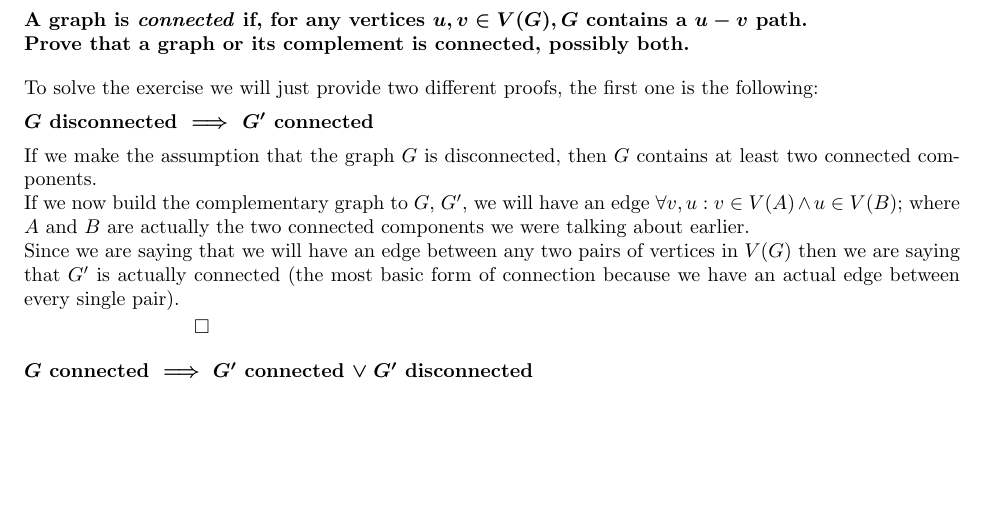
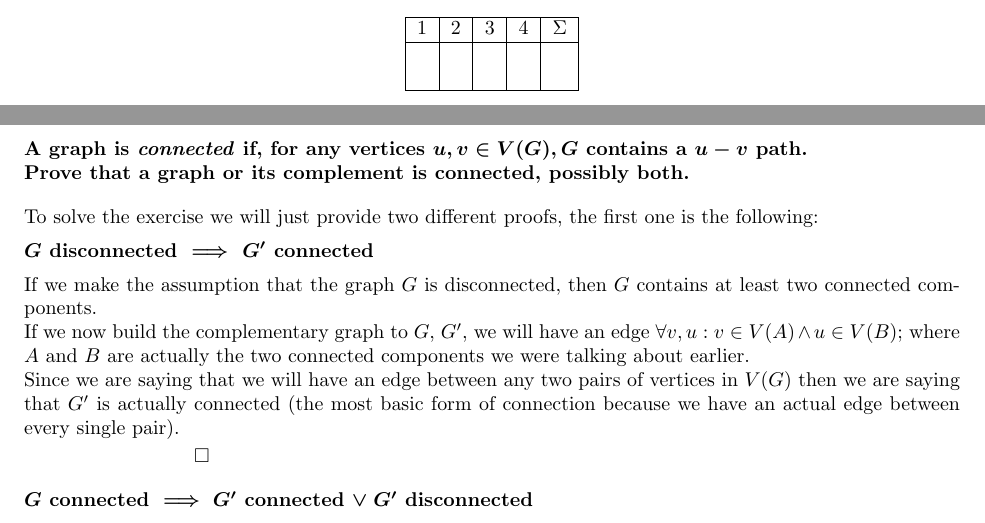
Before and after one commit to S3gmentati0nFault/discrete-structures-1, a LaTeX document (main.tex): part of page 2 of 9 before the commit and two parts of pages 1 and 2 of 9 after it, the two joined at a grey line, cut at the place of the change, the shorter picture padded with empty space. Compiled offline with pdfLaTeX.

Commit message:
Final final final version, with the inclusion of a table for points|

```diff
--- a/main.tex
+++ b/main.tex
@@ -17,6 +17,16 @@
 
 \begin{document}
 \maketitle
+\begin{center}
+    \begin{tabular}{|c|c|c|c|c|}
+        \hline
+        1 & 2 & 3 & 4 & $\Sigma$ \\
+        \hline
+        & & & & \\
+        & & & & \\
+        \hline
+    \end{tabular}
+\end{center}
 \include{Sheet_1/Exercise_1}
 \include{Sheet_1/Exercise_2}
 \include{Sheet_1/Exercise_3}
```
